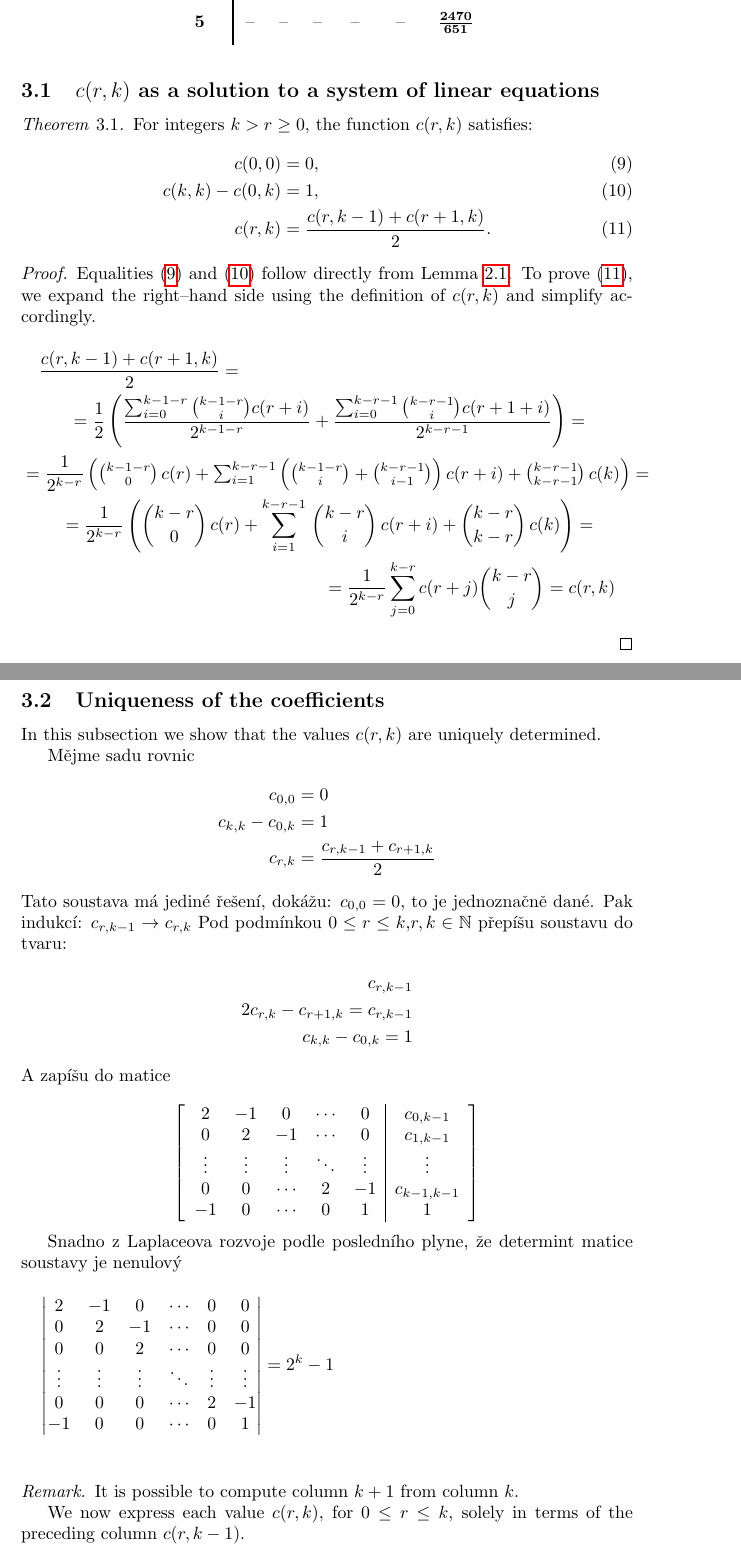
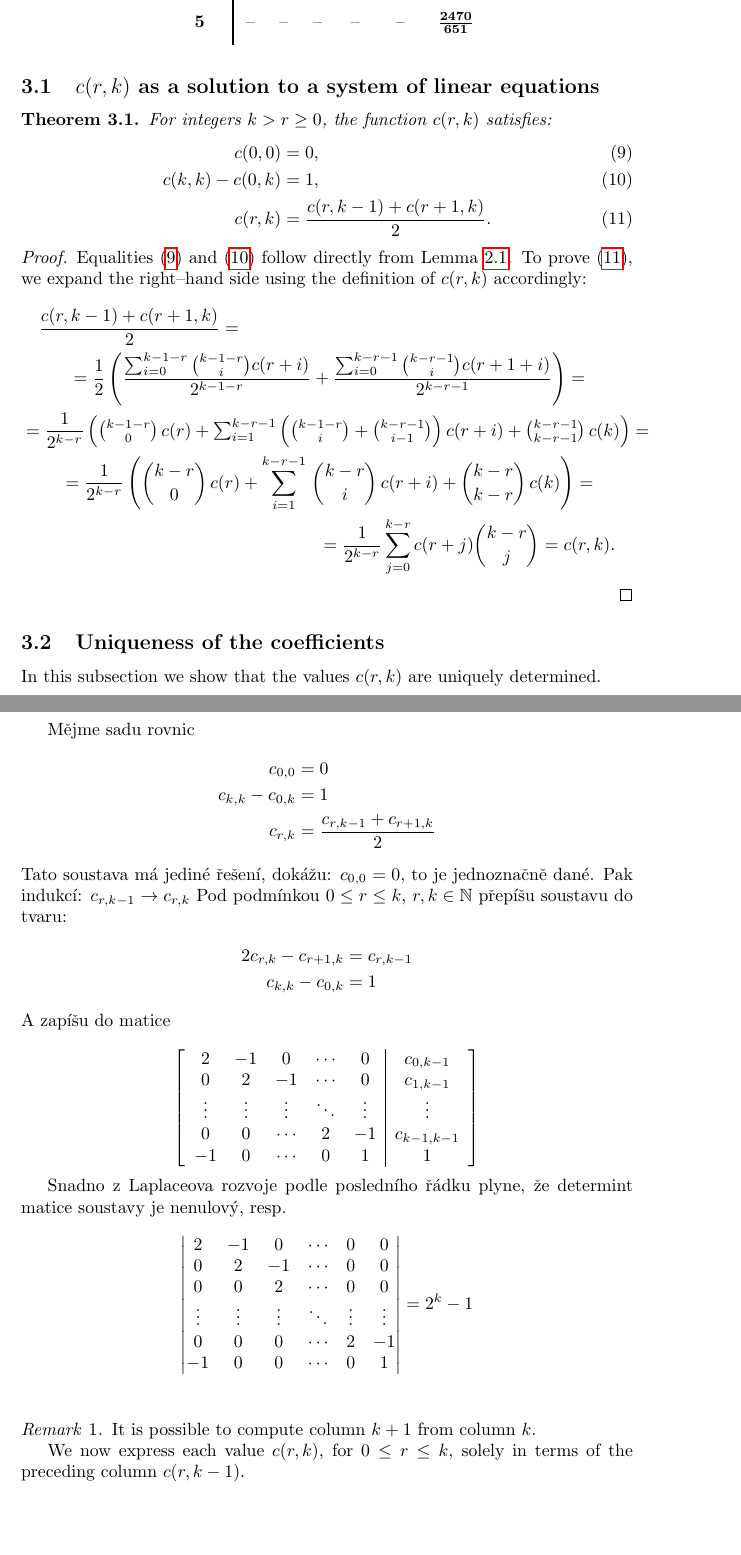
Before and after one commit to chazzka/treti_clanek, a LaTeX document (main.tex): two parts of pages 6 and 7 of 21, joined at a grey line, cut so that both start at the same text, the shorter picture padded with empty space. Compiled offline with pdfLaTeX.

Commit message:
minor changes

```diff
--- a/main.tex
+++ b/main.tex
@@ -20,8 +20,9 @@
 
 
 \theoremstyle{remark}
-\newtheorem*{remark}{Remark}
-
+\newtheorem{remark}{Remark}
+
+\theoremstyle{theorem}
 \newtheorem{proposition}{Proposition}[section]
 
 \newtheorem{theorem}{Theorem}[section]
@@ -401,7 +400,7 @@ For integers \(k>r\ge 0\), the function \(c(r,k)\) satisfies:
 Equalities~\eqref{eq:c00} and~\eqref{eq:ckk-c0k} follow directly from
 Lemma~\ref{lemma:crk}.
 To prove~\eqref{eq:crk_to_proof}, we expand the right–hand side using the
-definition of \(c(r,k)\) and simplify accordingly.
+definition of \(c(r,k)\) accordingly:
 \begin{multline*}
 \frac{c(r,k-1)+c(r+1,k)}{2}=\\
 =\frac{1}{2}\left(\frac{\sum_{i=0}^{k-1-r}\binom{k-1-r}{i}c(r+i)}{2^{k-1-r}}+\frac{\sum_{i=0}^{k-r-1}\binom{k-r-1}{i}c(r+1+i)}{2^{k-r-1}}\right)=\\
@@ -409,7 +408,7 @@ definition of \(c(r,k)\) and simplify accordingly.
  +\sum_{i=1}^{k-r-1}\left(\binom{k-1-r}{i}+\binom{k-r-1}{i-1}\right)c(r+i)
  +\binom{k-r-1}{k-r-1}\,c(k)\right) =\\
 =\frac{1}{2^{k-r}}\left(\binom{k-r}{0}\,c(r)+\sum_{i=1}^{k-r-1}\,\binom{k-r}{i}\,c(r+i)+\binom{k-r}{k-r}\,c(k)\right)=\\
-=\frac{1}{2^{k-r}}\sum_{j=0}^{k-r}c(r+j)\binom{k-r}{j}=c(r,k)
+=\frac{1}{2^{k-r}}\sum_{j=0}^{k-r}c(r+j)\binom{k-r}{j}=c(r,k).
 \end{multline*}
 
 \end{proof}
@@ -428,11 +427,10 @@ Mějme sadu rovnic
 Tato soustava má jediné řešení, dokážu:
 $c_{0,0}=0$, to je jednoznačně dané.
 Pak indukcí: $c_{r,k-1}\rightarrow c_{r,k}$
-Pod podmínkou $0\le r\le k$,$r,k\in \mathbb{N}$ přepíšu soustavu do tvaru:
+Pod podmínkou $0\le r\le k$, $r,k\in \mathbb{N}$ přepíšu soustavu do tvaru:
 \begin{align*}
-    c_{r,k-1}\\
-    2c_{r,k}-c_{r+1,k}=c_{r,k-1}\\
-    c_{k,k}-c_{0,k}=1
+    2c_{r,k}-c_{r+1,k}&=c_{r,k-1}\\
+    c_{k,k}-c_{0,k}&=1
 \end{align*}
 A zapíšu do matice
 
@@ -448,8 +446,8 @@ A zapíšu do matice
 \right]
 \]
 
-Snadno z Laplaceova rozvoje podle posledního plyne, že determint matice soustavy je nenulový
-\begin{multline*}
+Snadno z Laplaceova rozvoje podle posledního řádku plyne, že determint matice soustavy je nenulový, resp.
+\begin{align*}
   \begin{vmatrix}
     2 & -1 & 0 & \cdots & 0& 0 \\
     0 & 2 & -1 & \cdots & 0& 0 \\
@@ -457,22 +455,8 @@ Snadno z Laplaceova rozvoje podle posledního plyne, že determint matice sousta
     \vdots & \vdots & \vdots & \ddots & \vdots &\vdots\\
     0 & 0 & 0&\cdots & 2 & -1  \\
     -1 & 0 & 0&\cdots & 0 & 1
-  \end{vmatrix}=2^k-1\\
-  % =1\,(-1)^{2k}\begin{vmatrix}
-  %   2 & -1 & 0 & \cdots & 0& 0 \\
-  %   0 & 2 & -1 & \cdots & 0& 0 \\
-  %   0 & 0 & 2 & \cdots & 0& 0 \\
-  %   \vdots & \vdots & \vdots & \ddots & \vdots &\vdots\\
-  %   0 & 0 & 0&\cdots & 2 & -1  \\
-  % \end{vmatrix}+
-  % (-1)\,(-1)^{k+1}\begin{vmatrix}
-  %    -1 & 0 & \cdots & 0& 0 \\
-  %    2 & -1 & \cdots & 0& 0 \\
-  %    \vdots & \vdots & \ddots & \vdots &\vdots\\
-  %    0 & 0&\cdots & -1 & 0  \\
-  %    0 & 0&\cdots & 2 & -1  \\
-  % \end{vmatrix}=
-\end{multline*}
+  \end{vmatrix}&=2^k-1\\
+\end{align*}
 
 % Determinant matice $D$ je nenulový, protože:
 % Přímo z definice jediné nenulové permutace jsou:
```
Also changed, not shown: main.tex (4 more changed lines).
